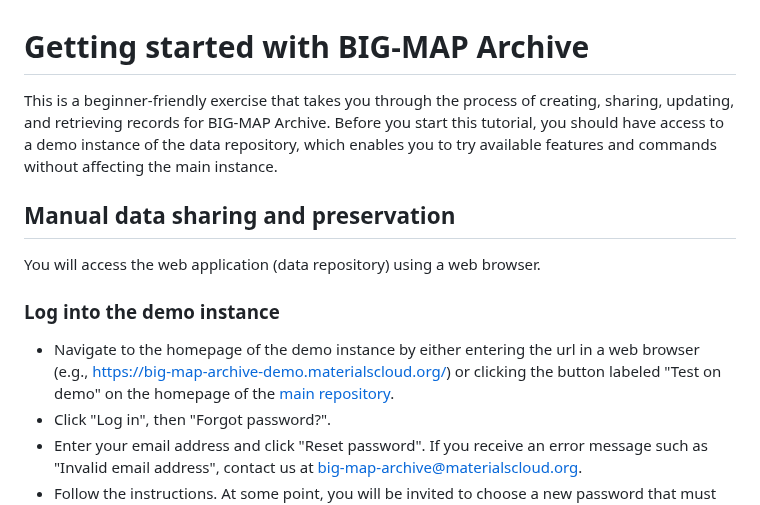
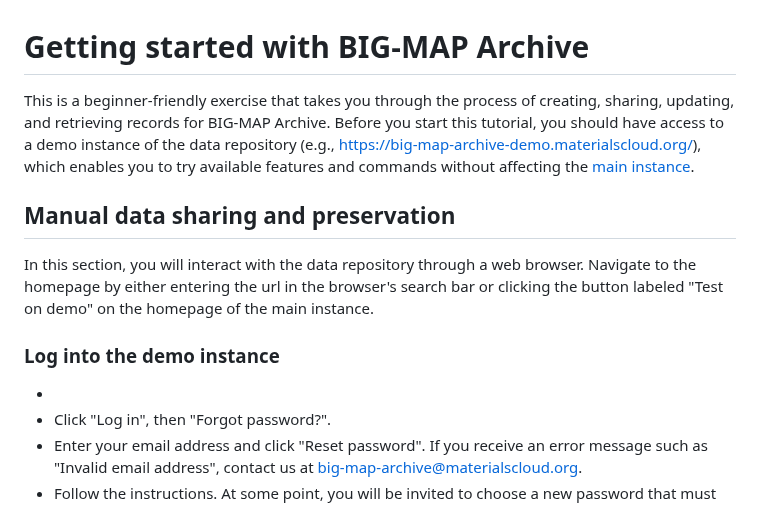
Before and after one commit to materialscloud-org/big-map-archive, a Markdown page: user_training/getting_started_with_big-map-archive.md, the part around the change. Rendered like a GitHub page.

```diff
--- a/user_training/getting_started_with_big-map-archive.md
+++ b/user_training/getting_started_with_big-map-archive.md
@@ -1,16 +1,14 @@
 # Getting started with BIG-MAP Archive
 
-This is a beginner-friendly exercise that takes you through the process of creating, sharing, updating, and retrieving records for BIG-MAP Archive. Before you start this tutorial, you should have access to a demo instance of the data repository, which enables you to try available features and commands without affecting the main instance.
+This is a beginner-friendly exercise that takes you through the process of creating, sharing, updating, and retrieving records for BIG-MAP Archive. Before you start this tutorial, you should have access to a demo instance of the data repository (e.g., [https://big-map-archive-demo.materialscloud.org/](https://big-map-archive-demo.materialscloud.org/)), which enables you to try available features and commands without affecting the [main instance](https://archive.big-map.eu/).
 
 ## Manual data sharing and preservation
 
-You will access the web application (data repository) using a web browser.
+In this section, you will interact with the data repository through a web browser. Navigate to the homepage by either entering the url in the browser's search bar or clicking the button labeled "Test on demo" on the homepage of the main instance.
 
 ### Log into the demo instance
 
-- Navigate to the homepage of the demo instance by either entering the url in a web browser
-(e.g., [https://big-map-archive-demo.materialscloud.org/](https://big-map-archive-demo.materialscloud.org/))
-or clicking the button labeled "Test on demo" on the homepage of the [main repository](https://archive.big-map.eu/).
+-
 - Click "Log in", then "Forgot password?".
 - Enter your email address and click "Reset password".
 If you receive an error message such as "Invalid email address", contact us at  big-map-archive@materialscloud.org.
```
